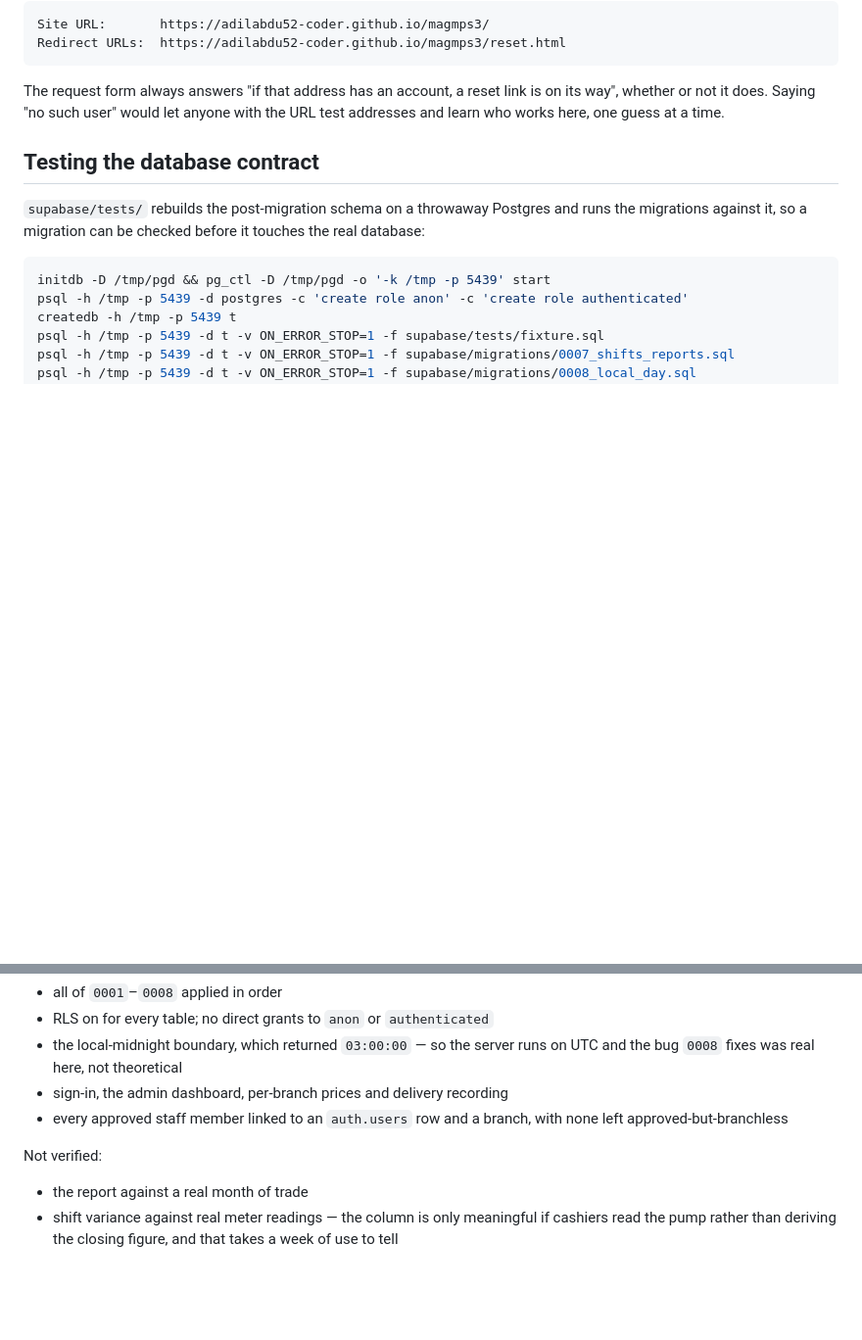
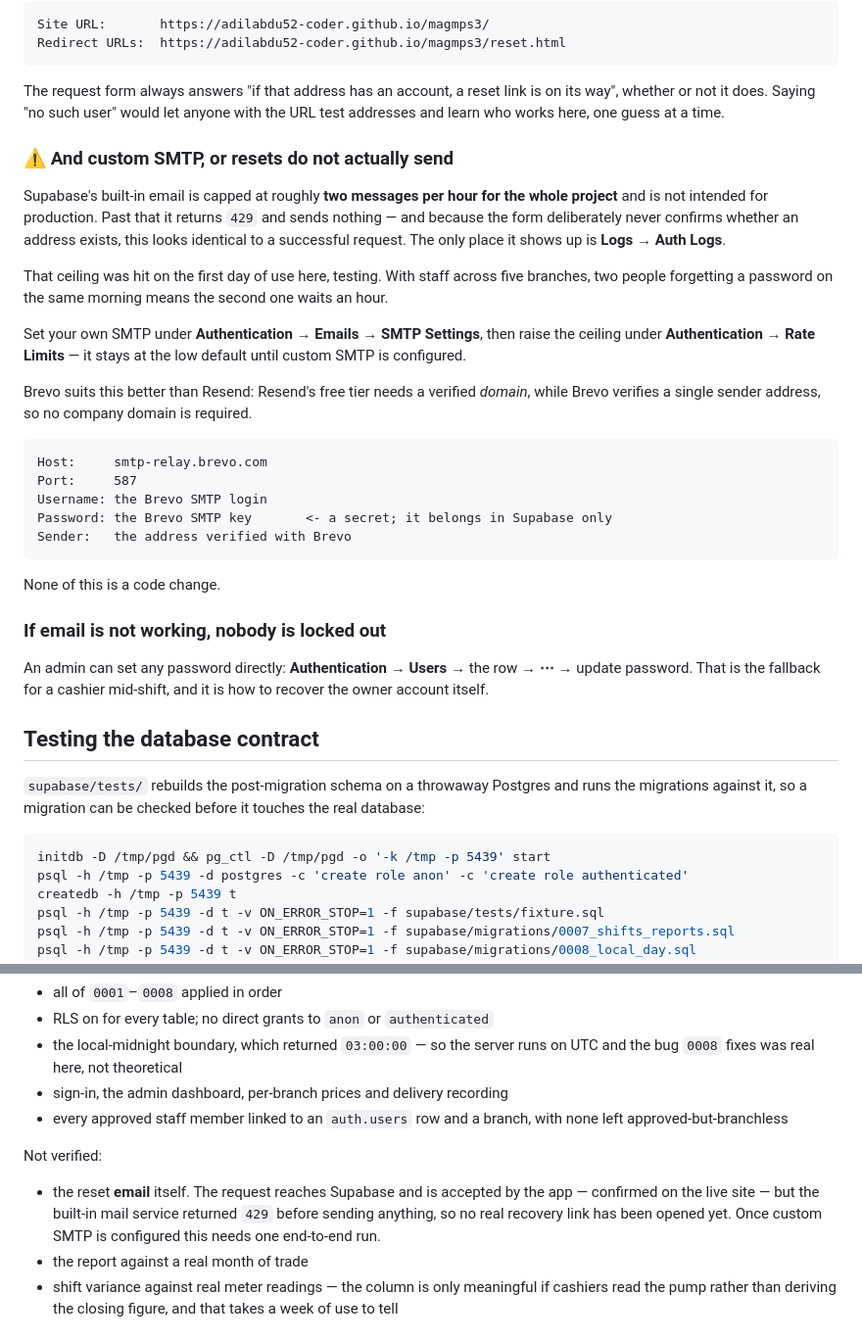
Before and after one commit to adilabdu52-coder/magmps3, a Markdown page: README.md, 2 parts joined by grey strips. Shown at 98% size. GitHub-like rendering; blank space fills up the shorter version.

Commit message:
Record why the built-in email will not do
Supabase's built-in mail is capped at roughly two messages an hour for
the whole project. Past that it returns 429 and sends nothing.

That is worth writing down rather than rediscovering, because it fails
in the one way that is hardest to spot: the request form deliberately
never says whether an address has an account, so a refused send and a
successful one look identical on screen. The only place the difference
appears is Logs -> Auth Logs. The ceiling was hit on the first day here,
just from testing.

Brevo is suggested over Resend for a specific reason - Resend's free
tier wants a verified domain, Brevo verifies a single sender address -
so this does not send someone off to buy a domain they do not need.

Also records the fallback that matters when email is broken at 6am: an
admin can set any password directly in Authentication -> Users, so a
cashier is never actually stuck waiting on mail.

The verification list now says plainly that no real recovery link has
been opened yet. The flow is confirmed as far as Supabase accepting the
request on the live site, and no further.

Co-Authored-By: Claude Opus 5 <noreply@anthropic.com>
Claude-Session: https://claude.ai/code/session_01YGd1TGBZHXShLQTnxuLSQ8

````diff
--- a/README.md
+++ b/README.md
@@ -110,6 +110,42 @@ Redirect URLs:  https://adilabdu52-coder.github.io/magmps3/reset.html
 The request form always answers "if that address has an account, a reset link
 is on its way", whether or not it does. Saying "no such user" would let anyone
 with the URL test addresses and learn who works here, one guess at a time.
+
+### ⚠ And custom SMTP, or resets do not actually send
+
+Supabase's built-in email is capped at roughly **two messages per hour for the
+whole project** and is not intended for production. Past that it returns `429`
+and sends nothing — and because the form deliberately never confirms whether an
+address exists, this looks identical to a successful request. The only place it
+shows up is **Logs → Auth Logs**.
+
+That ceiling was hit on the first day of use here, testing. With staff across
+five branches, two people forgetting a password on the same morning means the
+second one waits an hour.
+
+Set your own SMTP under **Authentication → Emails → SMTP Settings**, then raise
+the ceiling under **Authentication → Rate Limits** — it stays at the low default
+until custom SMTP is configured.
+
+Brevo suits this better than Resend: Resend's free tier needs a verified
+*domain*, while Brevo verifies a single sender address, so no company domain is
+required.
+
+```
+Host:     smtp-relay.brevo.com
+Port:     587
+Username: the Brevo SMTP login
+Password: the Brevo SMTP key       <- a secret; it belongs in Supabase only
+Sender:   the address verified with Brevo
+```
+
+None of this is a code change.
+
+### If email is not working, nobody is locked out
+
+An admin can set any password directly: **Authentication → Users** → the row →
+**⋯** → update password. That is the fallback for a cashier mid-shift, and it
+is how to recover the owner account itself.
 
 ## Testing the database contract
 
@@ -233,6 +269,10 @@ Verified against the real database, by hand:
 
 Not verified:
 
+- the reset **email** itself. The request reaches Supabase and is accepted by
+  the app — confirmed on the live site — but the built-in mail service returned
+  `429` before sending anything, so no real recovery link has been opened yet.
+  Once custom SMTP is configured this needs one end-to-end run.
 - the report against a real month of trade
 - shift variance against real meter readings — the column is only meaningful
   if cashiers read the pump rather than deriving the closing figure, and that
````
